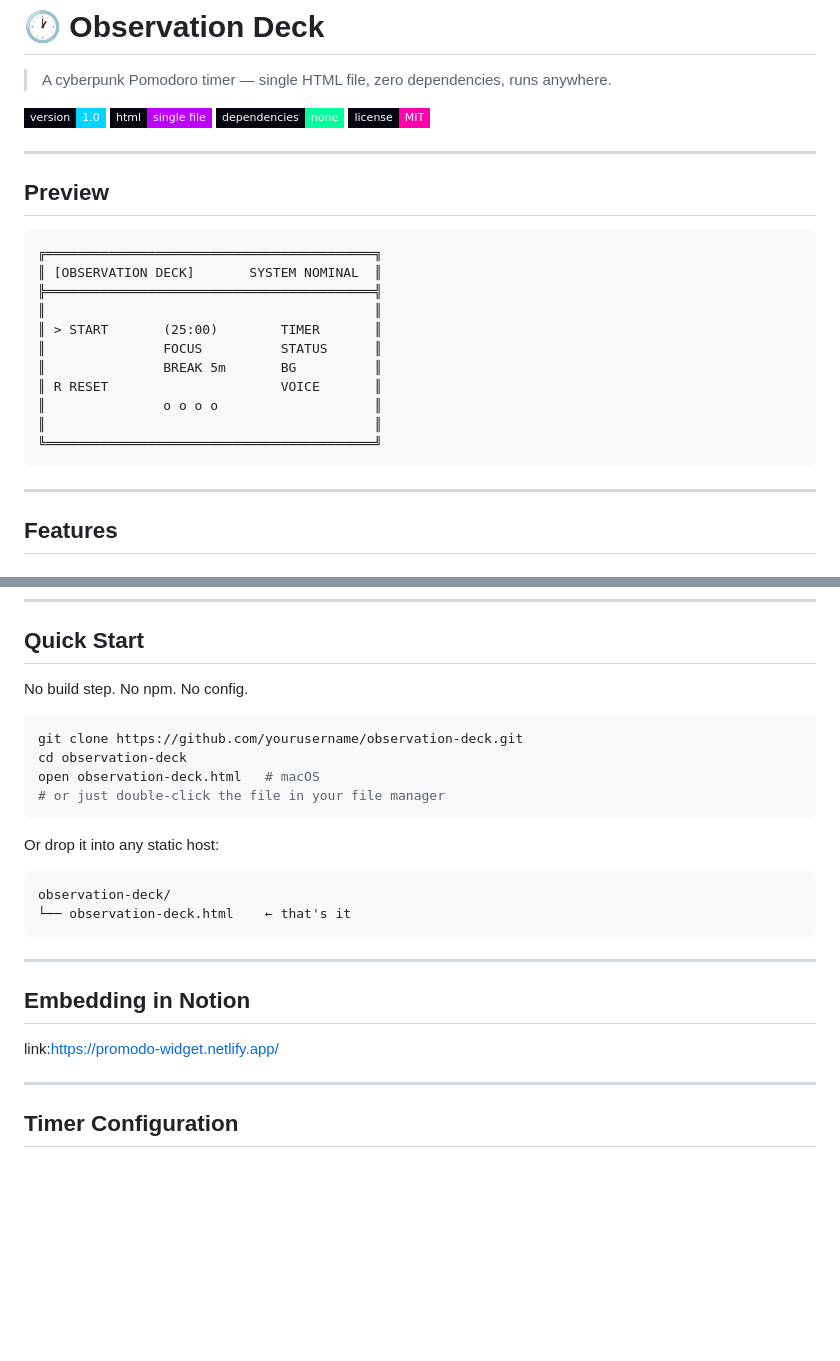
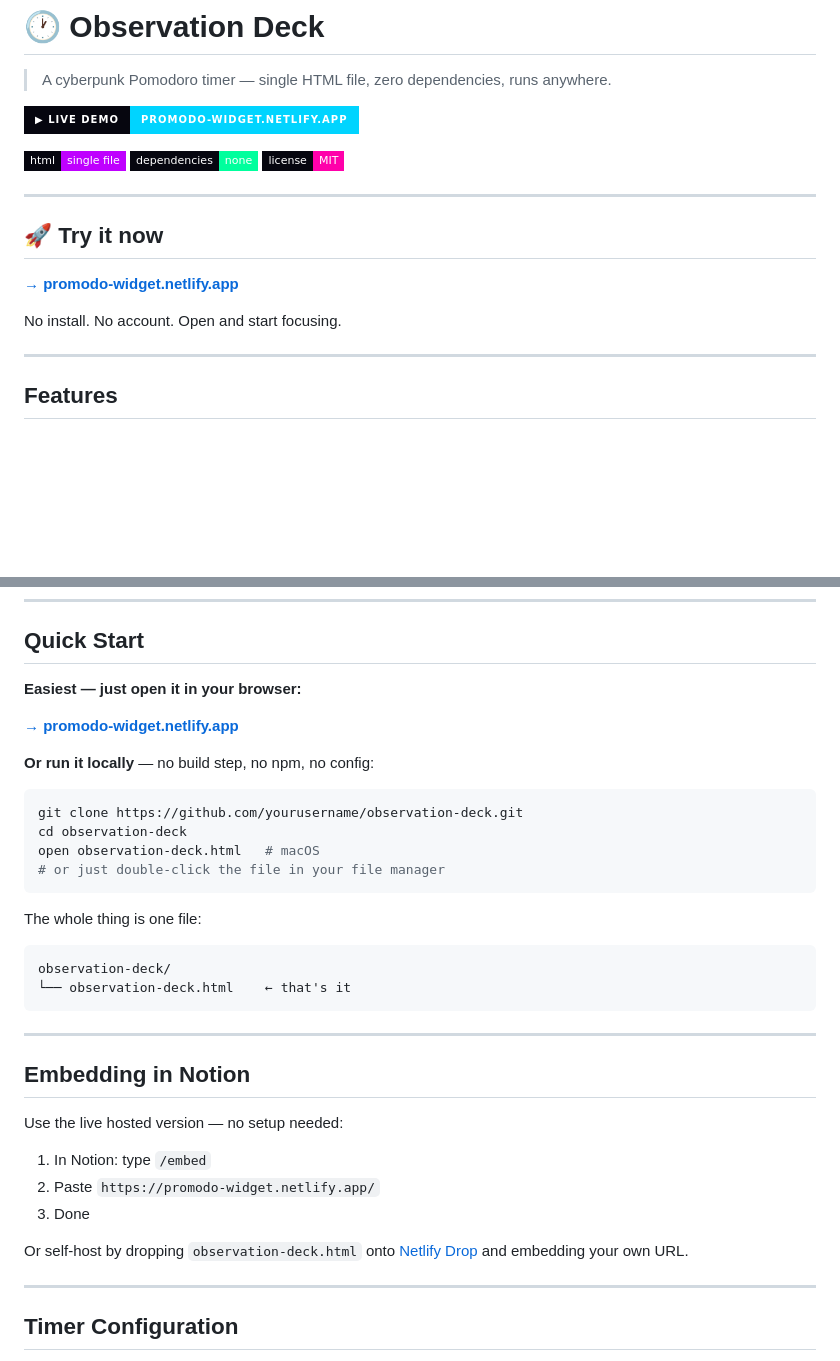
Before and after one commit to silragon-ryu/notion-promodo, a Markdown page: README.md, 2 parts joined by grey strips. Rendered like a GitHub page; badges without logos; blank space fills up the shorter version.

Commit message:
Revise README with live demo and usage instructions
Updated README to improve clarity and add live demo link.

````diff
--- a/README.md
+++ b/README.md
@@ -2,28 +2,19 @@
 
 > A cyberpunk Pomodoro timer — single HTML file, zero dependencies, runs anywhere.
 
-![Observation Deck](https://img.shields.io/badge/version-1.0-00d4ff?style=flat-square&labelColor=06060f)
+[![Live Demo](https://img.shields.io/badge/▶%20LIVE%20DEMO-promodo--widget.netlify.app-00d4ff?style=for-the-badge&labelColor=06060f)](https://promodo-widget.netlify.app/)
+
 ![HTML](https://img.shields.io/badge/html-single%20file-bf00ff?style=flat-square&labelColor=06060f)
 ![No dependencies](https://img.shields.io/badge/dependencies-none-00ff9d?style=flat-square&labelColor=06060f)
 ![License](https://img.shields.io/badge/license-MIT-ff00aa?style=flat-square&labelColor=06060f)
 
 ---
 
-## Preview
+## 🚀 Try it now
 
-```
-╔══════════════════════════════════════════╗
-║ [OBSERVATION DECK]       SYSTEM NOMINAL  ║
-╠══════════════════════════════════════════╣
-║                                          ║
-║ > START       (25:00)        TIMER       ║
-║               FOCUS          STATUS      ║
-║               BREAK 5m       BG          ║
-║ R RESET                      VOICE       ║
-║               o o o o                    ║
-║                                          ║
-╚══════════════════════════════════════════╝
-```
+**[→ promodo-widget.netlify.app](https://promodo-widget.netlify.app/)**
+
+No install. No account. Open and start focusing.
 
 ---
 
@@ -70,7 +61,11 @@
 
 ## Quick Start
 
-No build step. No npm. No config.
+**Easiest — just open it in your browser:**
+
+**[→ promodo-widget.netlify.app](https://promodo-widget.netlify.app/)**
+
+**Or run it locally** — no build step, no npm, no config:
 
 ```bash
 git clone https://github.com/yourusername/observation-deck.git
@@ -79,7 +74,7 @@ open observation-deck.html   # macOS
 # or just double-click the file in your file manager
 ```
 
-Or drop it into any static host:
+The whole thing is one file:
 
 ```
 observation-deck/
@@ -90,7 +85,13 @@ observation-deck/
 
 ## Embedding in Notion
 
-link:https://promodo-widget.netlify.app/
+Use the live hosted version — no setup needed:
+
+1. In Notion: type `/embed`
+2. Paste `https://promodo-widget.netlify.app/`
+3. Done
+
+Or self-host by dropping `observation-deck.html` onto [Netlify Drop](https://app.netlify.com/drop) and embedding your own URL.
 
 ---
 
````
